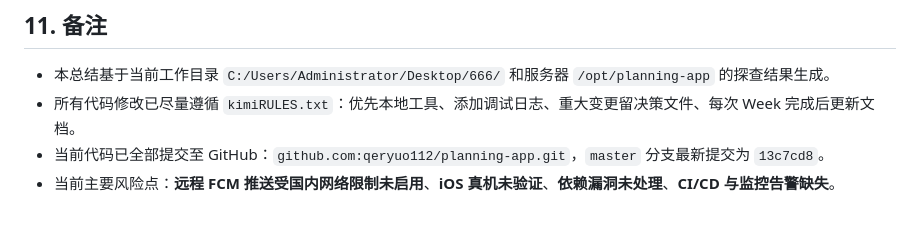
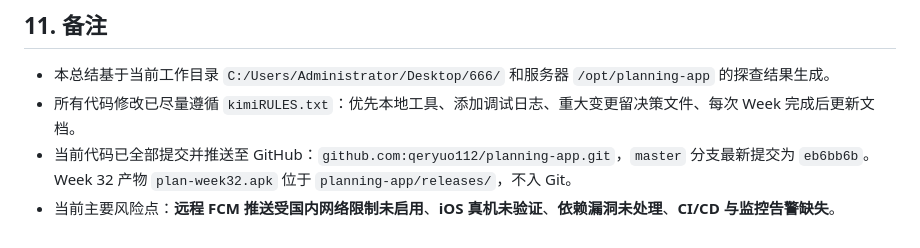
Before and after one commit to qeryuo112/planning-app, a Markdown page: docs/项目开发总结报告.md, the part around the change. GitHub-like rendering.

Commit message:
docs: update project summary report with Week 32 commit and apk info

```diff
--- a/docs/项目开发总结报告.md
+++ b/docs/项目开发总结报告.md
@@ -480,5 +480,5 @@ Week 32 已闭合，当前进入测试修复收尾阶段：
 
 - 本总结基于当前工作目录 `C:/Users/Administrator/Desktop/666/` 和服务器 `/opt/planning-app` 的探查结果生成。
 - 所有代码修改已尽量遵循 `kimiRULES.txt`：优先本地工具、添加调试日志、重大变更留决策文件、每次 Week 完成后更新文档。
-- 当前代码已全部提交至 GitHub：`github.com:qeryuo112/planning-app.git`，`master` 分支最新提交为 `13c7cd8`。
+- 当前代码已全部提交并推送至 GitHub：`github.com:qeryuo112/planning-app.git`，`master` 分支最新提交为 `eb6bb6b`。Week 32 产物 `plan-week32.apk` 位于 `planning-app/releases/`，不入 Git。
 - 当前主要风险点：**远程 FCM 推送受国内网络限制未启用**、**iOS 真机未验证**、**依赖漏洞未处理**、**CI/CD 与监控告警缺失**。
```
